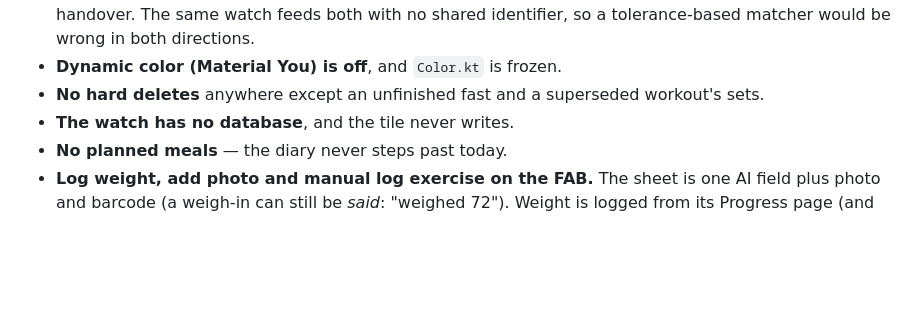
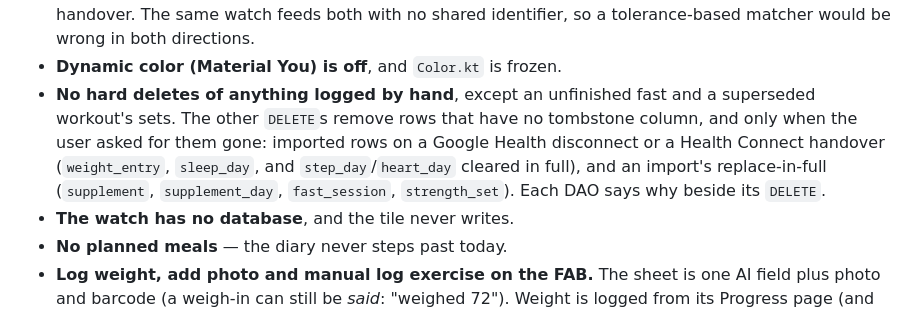
Before and after one commit to jaymart7/HealthApp, a Markdown page: FEATURES.md, the part around the change. Rendered like a GitHub page; blank space fills up the shorter version.

Commit message:
FEATURES.md: say which hard deletes exist rather than "none"
"No hard deletes anywhere except an unfinished fast and a superseded
workout's sets" had drifted from the code: imported weigh-ins and nights
are deleted outright on a Google Health disconnect or a Health Connect
handover, `step_day`/`heart_day` are cleared in full, and an import's
replace-in-full deletes supplements, their days, fasts and sets. Every
one is argued at its DAO. The line now says the rule that actually holds
— nothing logged by hand is hard-deleted beyond the original two — and
lists the rest. Docs only.

Co-Authored-By: Claude Opus 5.5 <noreply@anthropic.com>
Claude-Session: https://claude.ai/code/session_014vjpgquYxx7hrCAna7aKkv

```diff
--- a/FEATURES.md
+++ b/FEATURES.md
@@ -760,7 +760,12 @@ each one is argued in `CLAUDE.md`.
   handover. The same watch feeds both with no shared identifier, so a tolerance-based matcher
   would be wrong in both directions.
 - **Dynamic color (Material You) is off**, and `Color.kt` is frozen.
-- **No hard deletes** anywhere except an unfinished fast and a superseded workout's sets.
+- **No hard deletes of anything logged by hand**, except an unfinished fast and a superseded
+  workout's sets. The other `DELETE`s remove rows that have no tombstone column, and only when the
+  user asked for them gone: imported rows on a Google Health disconnect or a Health Connect
+  handover (`weight_entry`, `sleep_day`, and `step_day`/`heart_day` cleared in full), and an
+  import's replace-in-full (`supplement`, `supplement_day`, `fast_session`, `strength_set`). Each
+  DAO says why beside its `DELETE`.
 - **The watch has no database**, and the tile never writes.
 - **No planned meals** — the diary never steps past today.
 - **Log weight, add photo and manual log exercise on the FAB.** The sheet is one AI field plus
```
